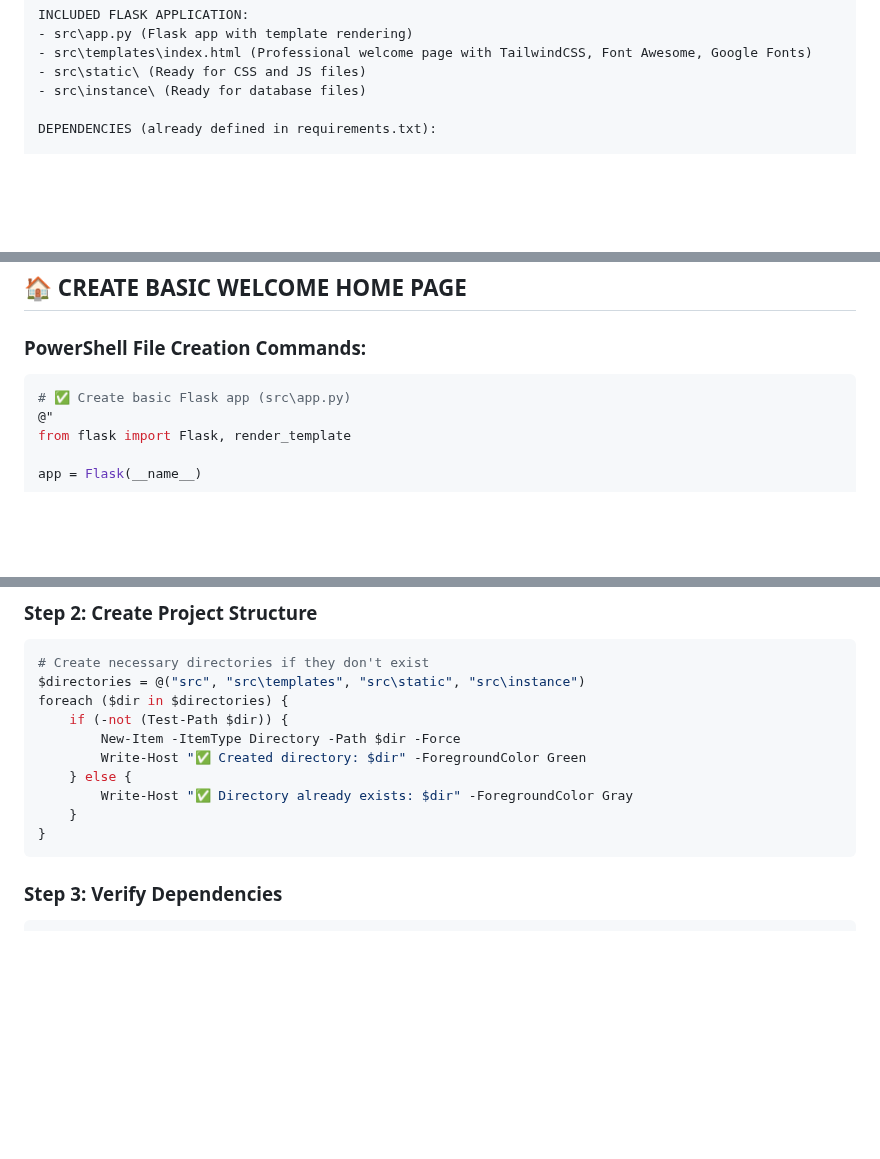
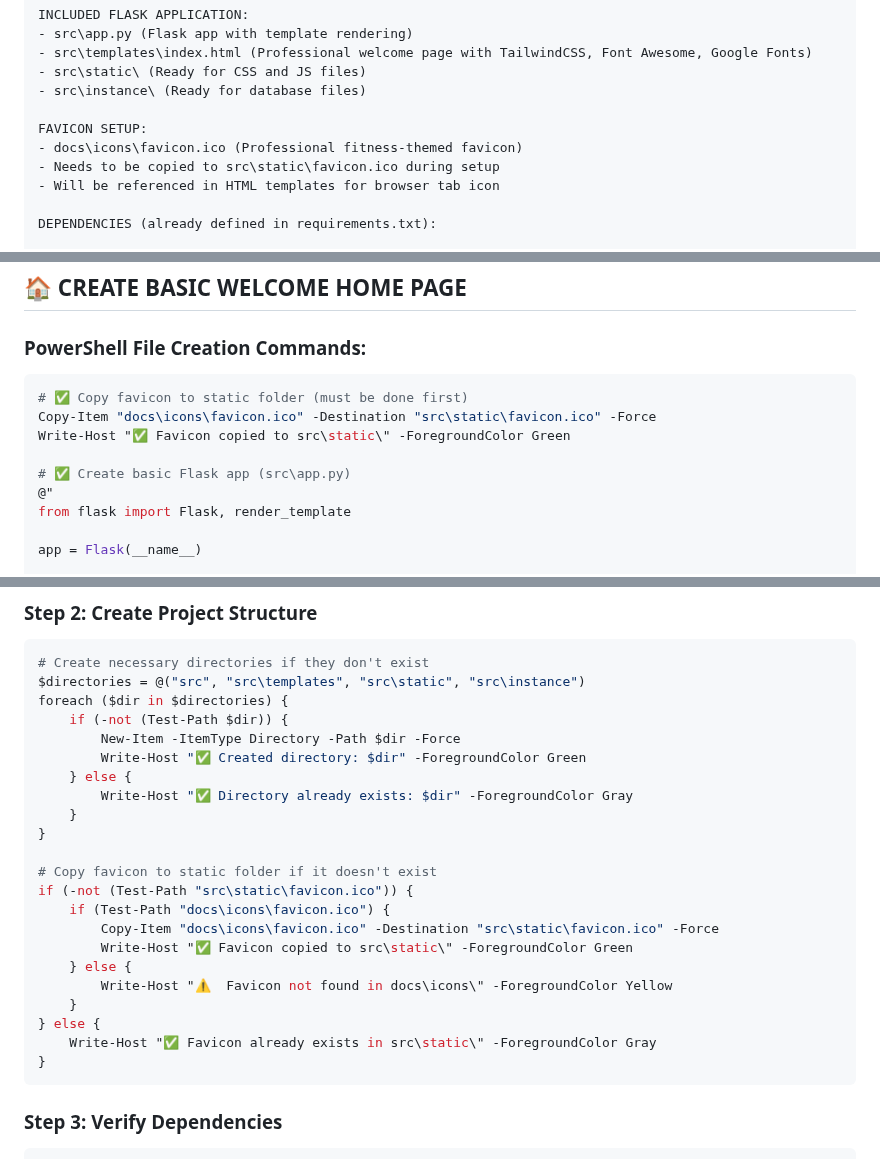
Before and after one commit to Swamy-s-Tech-Skills-Academy/fitnessclubmembershippyf-starter, a Markdown page: prompts/2_Pre-Sprint-Setup.md, 3 parts joined by grey strips. Drawn GitHub-style; blank space fills up the shorter version.

````diff
--- a/prompts/2_Pre-Sprint-Setup.md
+++ b/prompts/2_Pre-Sprint-Setup.md
@@ -30,6 +30,11 @@ INCLUDED FLASK APPLICATION:
 - src\templates\index.html (Professional welcome page with TailwindCSS, Font Awesome, Google Fonts)
 - src\static\ (Ready for CSS and JS files)
 - src\instance\ (Ready for database files)
+
+FAVICON SETUP:
+- docs\icons\favicon.ico (Professional fitness-themed favicon)
+- Needs to be copied to src\static\favicon.ico during setup
+- Will be referenced in HTML templates for browser tab icon
 
 DEPENDENCIES (already defined in requirements.txt):
 
@@ -71,6 +76,10 @@ FRONTEND STYLING:
 ### **PowerShell File Creation Commands:**
 
 ```powershell
+# ✅ Copy favicon to static folder (must be done first)
+Copy-Item "docs\icons\favicon.ico" -Destination "src\static\favicon.ico" -Force
+Write-Host "✅ Favicon copied to src\static\" -ForegroundColor Green
+
 # ✅ Create basic Flask app (src\app.py)
 @"
 from flask import Flask, render_template
@@ -248,6 +261,18 @@ foreach ($dir in $directories) {
         Write-Host "✅ Directory already exists: $dir" -ForegroundColor Gray
     }
 }
+
+# Copy favicon to static folder if it doesn't exist
+if (-not (Test-Path "src\static\favicon.ico")) {
+    if (Test-Path "docs\icons\favicon.ico") {
+        Copy-Item "docs\icons\favicon.ico" -Destination "src\static\favicon.ico" -Force
+        Write-Host "✅ Favicon copied to src\static\" -ForegroundColor Green
+    } else {
+        Write-Host "⚠️  Favicon not found in docs\icons\" -ForegroundColor Yellow
+    }
+} else {
+    Write-Host "✅ Favicon already exists in src\static\" -ForegroundColor Gray
+}
 ```
 
 ### **Step 3: Verify Dependencies**
````
Also changed, not shown: other parts of prompts/2_Pre-Sprint-Setup.md (+5 -0 lines), README.md (+1 -1 lines).
